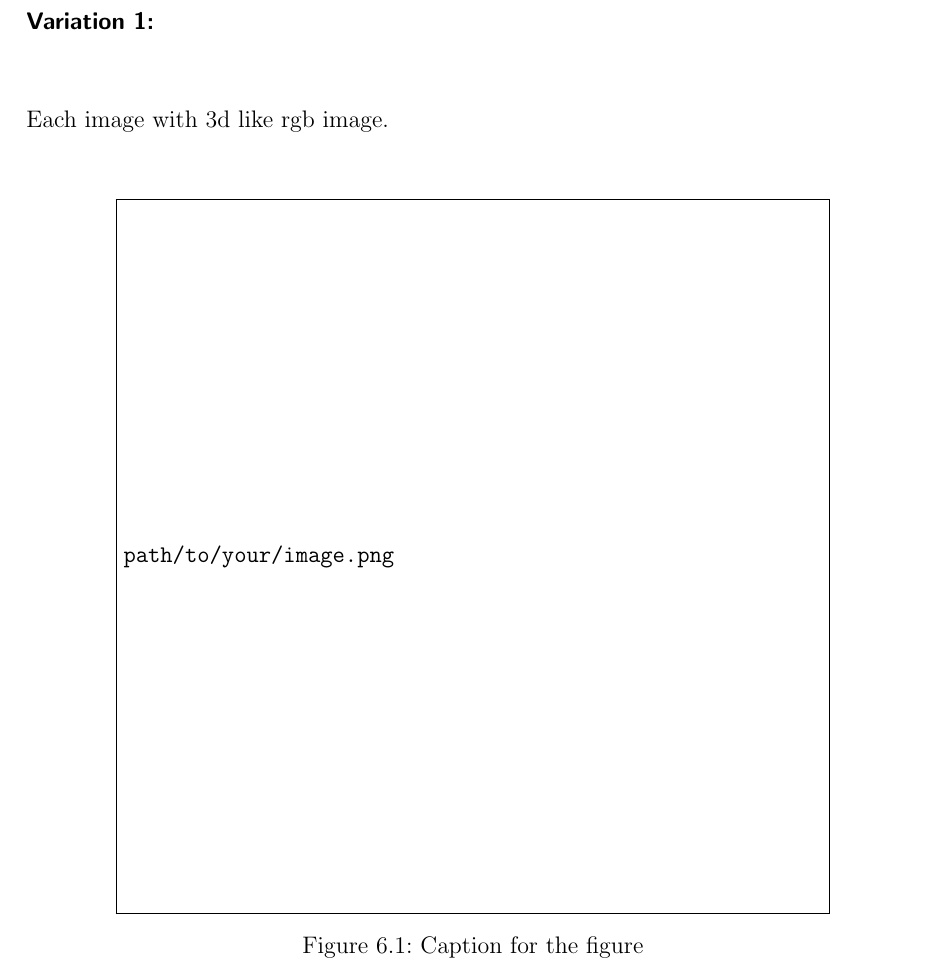
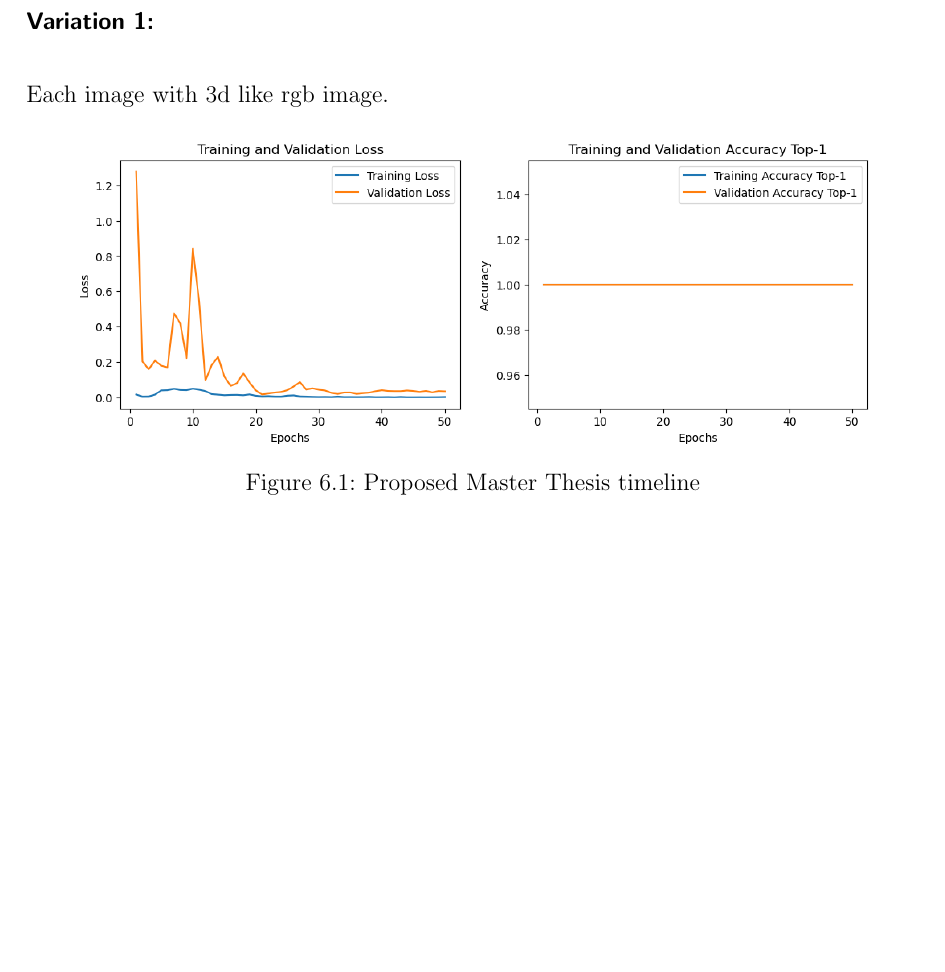
Before and after one commit to bibinsees/thesis, a LaTeX thesis (Manuscript/notes/notes.tex): part of page 14 of 22 before the commit and part of page 14 of 21 after it, cut so that both start at the same text, the shorter picture padded with empty space. The pictures show the PDF file Manuscript/notes/notes.pdf that the author committed with the source.

Commit message:
addedfig

```diff
--- a/Manuscript/notes/notes.tex
+++ b/Manuscript/notes/notes.tex
@@ -378,11 +378,12 @@ Try another loss fn like Triplet loss this already shown in the orig paper
 Mg comment: Model collapse meaning differ depend on the model or context. so understand first whats generally model collapse and then read original paper to find out whats the specific model collapse problem we have with simclr.
 \subsubsection{Variation 1:}
 Each image with 3d like rgb image.
-\begin{figure}[htbp] % [htbp] specifies the preferred placement of the figure
-  \centering % Centers the figure
-  \includegraphics[width=0.8\textwidth]{path/to/your/image.png} % Adjust the width as needed
-  \caption{Caption for the figure} % Adds a caption below the figure
-  \label{fig:my_figure} % Adds a label for cross-referencing
+
+\begin{figure}[H]
+  \centering
+  \includegraphics[width=0.9\linewidth]{image.png} % Adjust the width as needed
+  \caption{Proposed Master Thesis timeline}
+  \label{fig:enter-label}
 \end{figure}
 
 \section{Intermediate evaluation of SSL model}
```
Also changed, not shown: Manuscript/notes/image.png (renamed from Manuscript/notes/figures/image.png), Manuscript/notes/notes.pdf, 7 other files.
